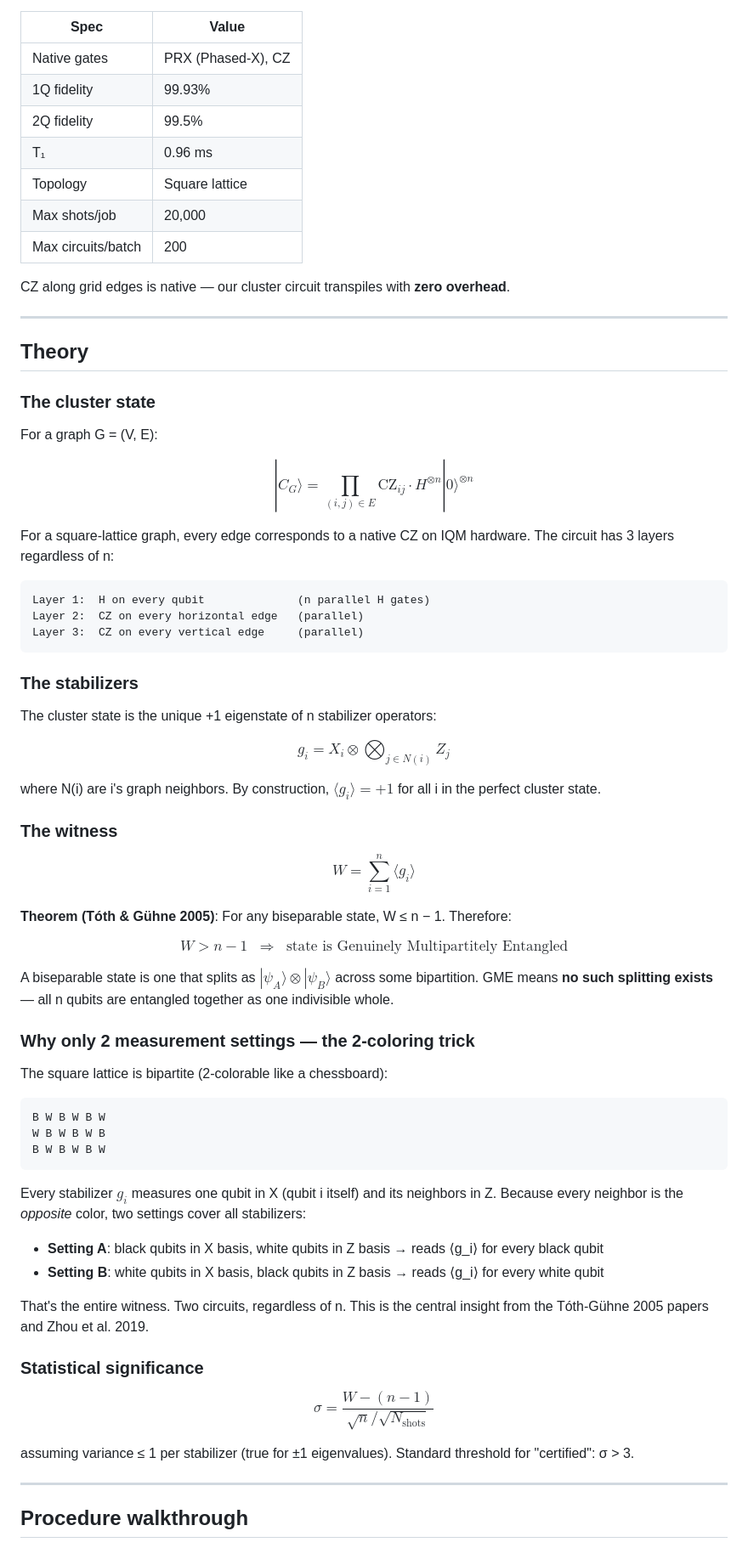
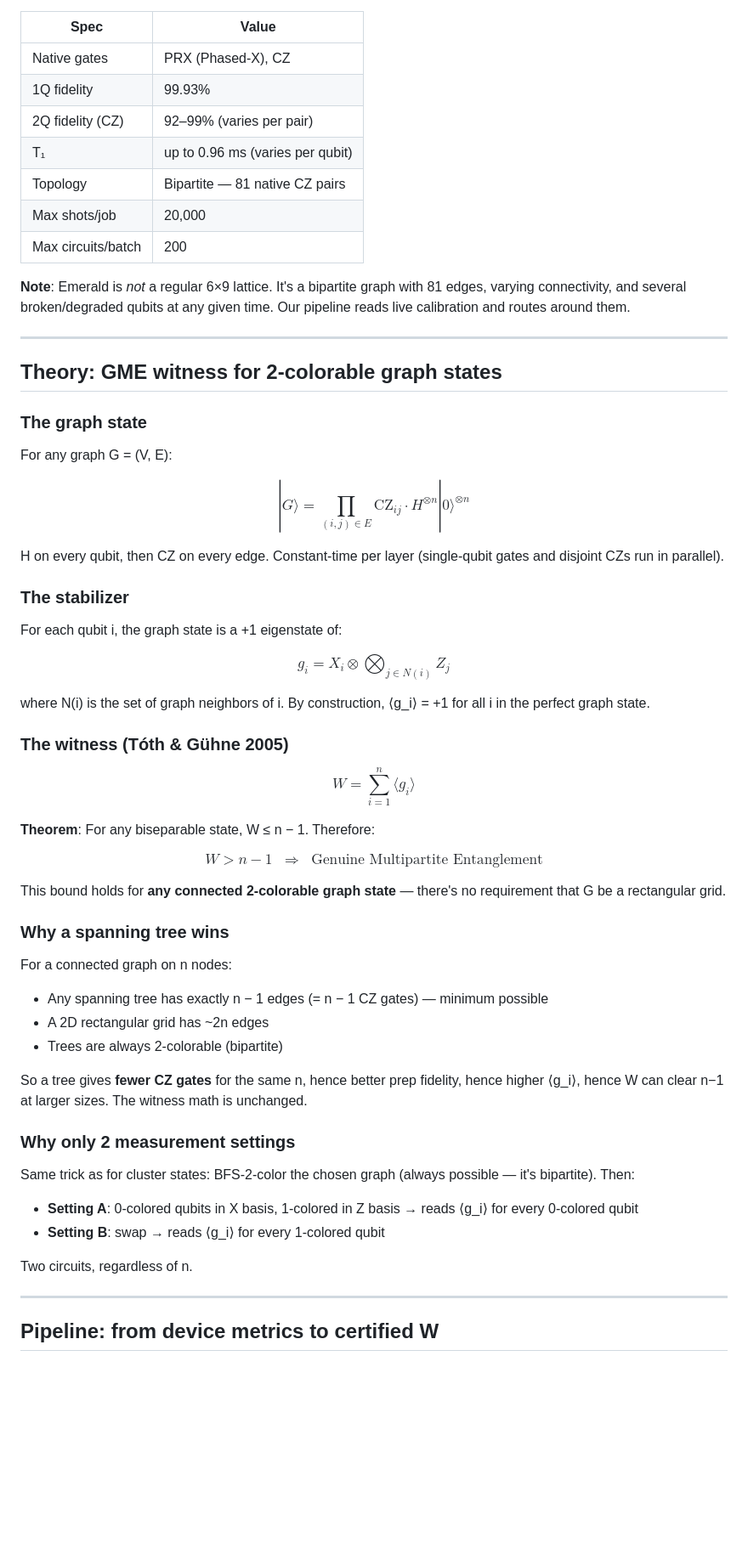
Before and after one commit to GrigoVyd/iqm_qte, a Markdown page: README.md, the part around one of its changes. Shown at 85% size. Drawn GitHub-style; blank space fills up the shorter version.

````diff
--- a/README.md
+++ b/README.md
@@ -74,74 +70,62 @@ A 6-qubit cluster state and a 54-qubit cluster state run **the same circuit** wi
 |---|---|
 | Native gates | PRX (Phased-X), CZ |
 | 1Q fidelity | 99.93% |
-| 2Q fidelity | 99.5% |
-| T₁ | 0.96 ms |
-| Topology | Square lattice |
+| 2Q fidelity (CZ) | 92–99% (varies per pair) |
+| T₁ | up to 0.96 ms (varies per qubit) |
+| Topology | Bipartite — 81 native CZ pairs |
 | Max shots/job | 20,000 |
 | Max circuits/batch | 200 |
 
-CZ along grid edges is native — our cluster circuit transpiles with **zero overhead**.
+**Note**: Emerald is *not* a regular 6×9 lattice. It's a bipartite graph with 81 edges, varying connectivity, and several broken/degraded qubits at any given time. Our pipeline reads live calibration and routes around them.
 
 ---
 
-## Theory
+## Theory: GME witness for 2-colorable graph states
 
-### The cluster state
+### The graph state
 
-For a graph G = (V, E):
+For any graph G = (V, E):
 
-$$|C_G\rangle = \prod_{(i,j) \in E} \mathrm{CZ}_{ij} \cdot H^{\otimes n} |0\rangle^{\otimes n}$$
+$$|G\rangle = \prod_{(i,j) \in E} \mathrm{CZ}_{ij} \cdot H^{\otimes n} |0\rangle^{\otimes n}$$
 
-For a square-lattice graph, every edge corresponds to a native CZ on IQM hardware. The circuit has 3 layers regardless of n:
+H on every qubit, then CZ on every edge. Constant-time per layer (single-qubit gates and disjoint CZs run in parallel).
 
-```
-Layer 1:  H on every qubit              (n parallel H gates)
-Layer 2:  CZ on every horizontal edge   (parallel)
-Layer 3:  CZ on every vertical edge     (parallel)
-```
+### The stabilizer
 
-### The stabilizers
-
-The cluster state is the unique +1 eigenstate of n stabilizer operators:
+For each qubit i, the graph state is a +1 eigenstate of:
 
 $$g_i = X_i \otimes \bigotimes_{j \in N(i)} Z_j$$
 
-where N(i) are i's graph neighbors. By construction, $\langle g_i \rangle = +1$ for all i in the perfect cluster state.
+where N(i) is the set of graph neighbors of i. By construction, ⟨g_i⟩ = +1 for all i in the perfect graph state.
 
-### The witness
+### The witness (Tóth & Gühne 2005)
 
-$$\boxed{W = \sum_{i=1}^n \langle g_i \rangle}$$
+$$W = \sum_{i=1}^n \langle g_i \rangle$$
 
-**Theorem (Tóth & Gühne 2005)**: For any biseparable state, W ≤ n − 1. Therefore:
+**Theorem**: For any biseparable state, W ≤ n − 1. Therefore:
 
-$$W > n - 1 \;\;\Longrightarrow\;\; \text{state is Genuinely Multipartitely Entangled}$$
+$$W > n - 1 \;\;\Longrightarrow\;\; \text{Genuine Multipartite Entanglement}$$
 
-A biseparable state is one that splits as $|\psi_A\rangle \otimes |\psi_B\rangle$ across some bipartition. GME means **no such splitting exists** — all n qubits are entangled together as one indivisible whole.
+This bound holds for **any connected 2-colorable graph state** — there's no requirement that G be a rectangular grid.
 
-### Why only 2 measurement settings — the 2-coloring trick
+### Why a spanning tree wins
 
-The square lattice is bipartite (2-colorable like a chessboard):
+For a connected graph on n nodes:
+- Any spanning tree has exactly n − 1 edges (= n − 1 CZ gates) — minimum possible
+- A 2D rectangular grid has ~2n edges
+- Trees are always 2-colorable (bipartite)
 
-```
-B W B W B W
-W B W B W B
-B W B W B W
-```
+So a tree gives **fewer CZ gates** for the same n, hence better prep fidelity, hence higher ⟨g_i⟩, hence W can clear n−1 at larger sizes. The witness math is unchanged.
 
-Every stabilizer $g_i$ measures one qubit in X (qubit i itself) and its neighbors in Z. Because every neighbor is the *opposite* color, two settings cover all stabilizers:
+### Why only 2 measurement settings
 
-- **Setting A**: black qubits in X basis, white qubits in Z basis → reads ⟨g_i⟩ for every black qubit
-- **Setting B**: white qubits in X basis, black qubits in Z basis → reads ⟨g_i⟩ for every white qubit
+Same trick as for cluster states: BFS-2-color the chosen graph (always possible — it's bipartite). Then:
+- **Setting A**: 0-colored qubits in X basis, 1-colored in Z basis → reads ⟨g_i⟩ for every 0-colored qubit
+- **Setting B**: swap → reads ⟨g_i⟩ for every 1-colored qubit
 
-That's the entire witness. Two circuits, regardless of n. This is the central insight from the Tóth-Gühne 2005 papers and Zhou et al. 2019.
-
-### Statistical significance
-
-$$\sigma = \frac{W - (n-1)}{\sqrt{n}/\sqrt{N_{\text{shots}}}}$$
-
-assuming variance ≤ 1 per stabilizer (true for ±1 eigenvalues). Standard threshold for "certified": σ > 3.
+Two circuits, regardless of n.
 
 ---
 
-## Procedure walkthrough
+## Pipeline: from device metrics to certified W
 
````
Also changed, not shown: other parts of README.md (+129 -85 lines).
